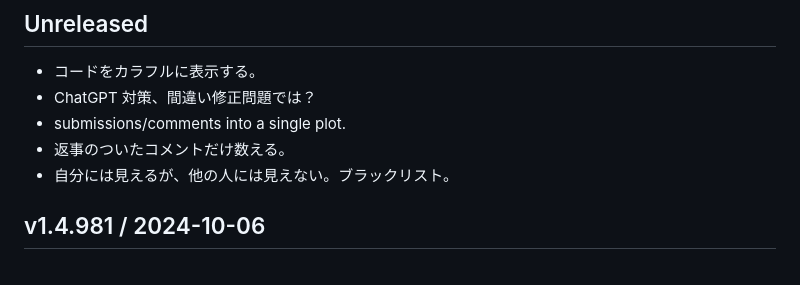
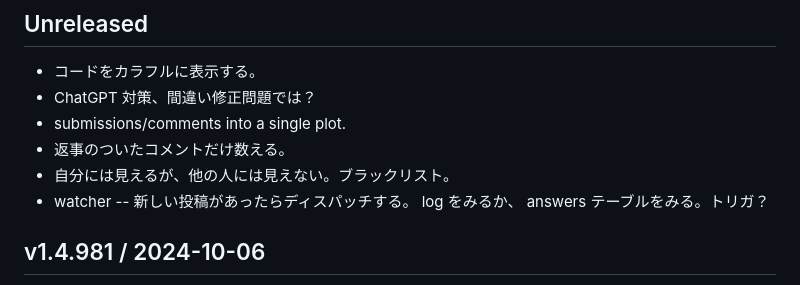
Before and after one commit to hkim0331/py99, a Markdown page: CHANGELOG.md, the part around the change. GitHub-like rendering.

Commit message:
m24 updated

```diff
--- a/CHANGELOG.md
+++ b/CHANGELOG.md
@@ -6,6 +6,11 @@
 - submissions/comments into a single plot.
 - 返事のついたコメントだけ数える。
 - 自分には見えるが、他の人には見えない。ブラックリスト。
+- watcher -- 新しい投稿があったらディスパッチする。
+  log をみるか、
+  answers テーブルをみる。トリガ？
+
+
 
 ## v1.4.981 / 2024-10-06
 
```
